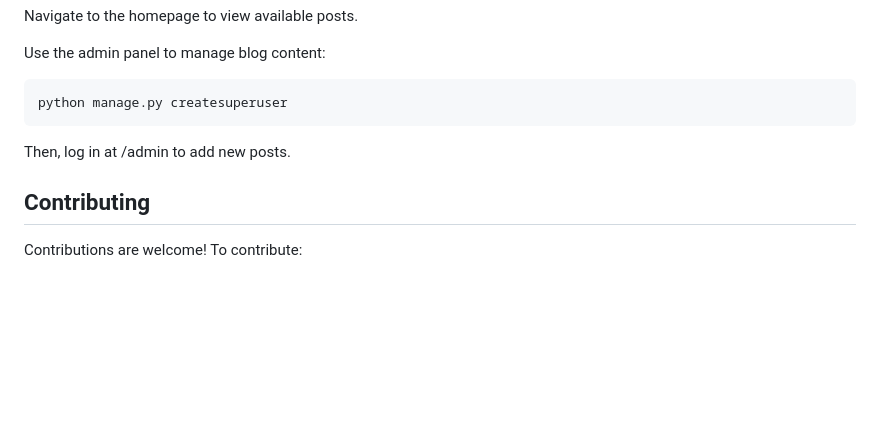
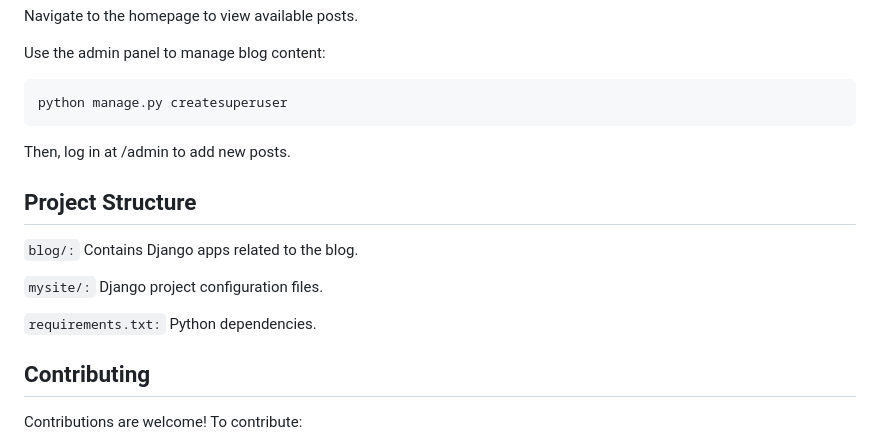
Before and after one commit to rahulupadhyay22/my-first-blog, a Markdown page: README.md, the part around the change. Rendered like a GitHub page; blank space fills up the shorter version.

```diff
--- a/README.md
+++ b/README.md
@@ -76,6 +76,13 @@ python manage.py createsuperuser
 
 <p>Then, log in at /admin to add new posts.</p>
 
+## Project Structure
+`blog/:` Contains Django apps related to the blog.
+
+`mysite/:` Django project configuration files.
+
+`requirements.txt:` Python dependencies.
+
 ## Contributing
 Contributions are welcome! To contribute:
 
```
